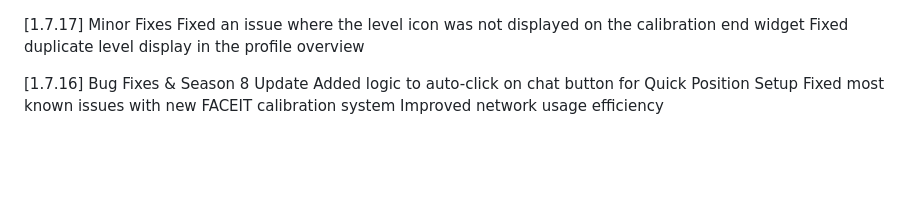
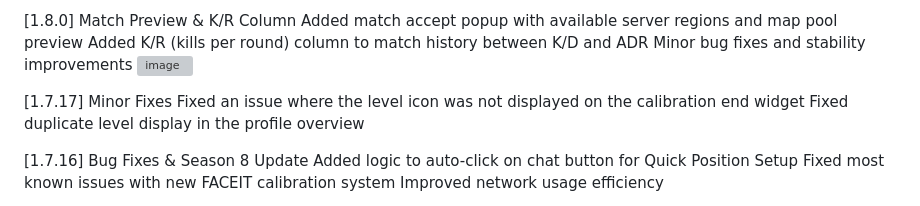
Before and after one commit to Faceit-Forecast/Forecast, a Markdown page: patch-notes.md, the part around the change. Drawn GitHub-style; blank space fills up the shorter version; grey boxes are pictures that could not be loaded.

```diff
--- a/patch-notes.md
+++ b/patch-notes.md
@@ -1,3 +1,9 @@
+[1.8.0] Match Preview & K/R Column
+Added match accept popup with available server regions and map pool preview
+Added K/R (kills per round) column to match history between K/D and ADR
+Minor bug fixes and stability improvements
+<img width="560" height="374" alt="image" src="https://github.com/user-attachments/assets/20e22d81-558c-47cb-999b-95dd3957ca4b" />
+
 [1.7.17] Minor Fixes
 Fixed an issue where the level icon was not displayed on the calibration end widget
 Fixed duplicate level display in the profile overview
```
